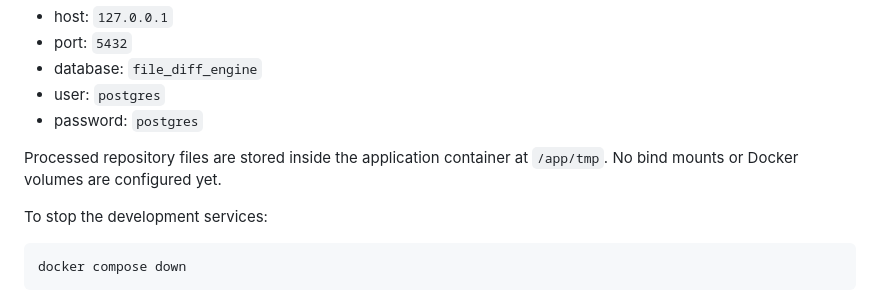
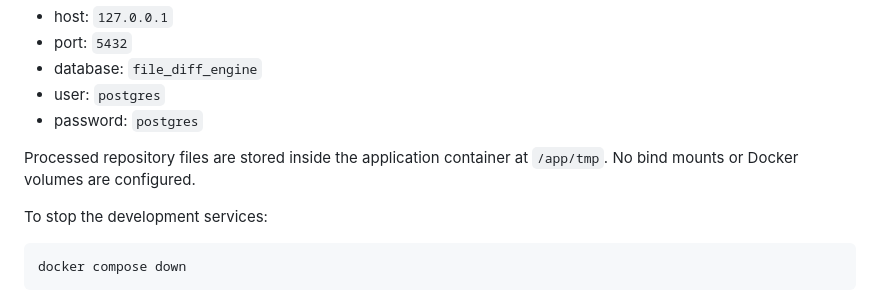
Before and after one commit to file-diff/file-diff-engine, a Markdown page: README.md, the part around the change. GitHub-like rendering.

Commit message:
docs: clarify docker storage wording
Co-authored-by: scx1332 <27012161+scx1332@users.noreply.github.com>

```diff
--- a/README.md
+++ b/README.md
@@ -47,7 +47,7 @@ The PostgreSQL container is configured with:
 - user: `postgres`
 - password: `postgres`
 
-Processed repository files are stored inside the application container at `/app/tmp`. No bind mounts or Docker volumes are configured yet.
+Processed repository files are stored inside the application container at `/app/tmp`. No bind mounts or Docker volumes are configured.
 
 To stop the development services:
 
```
